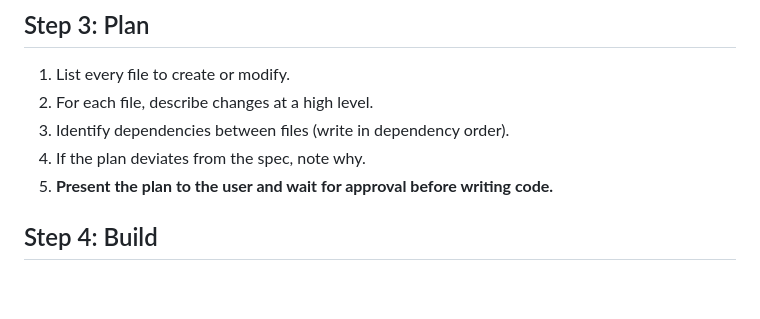
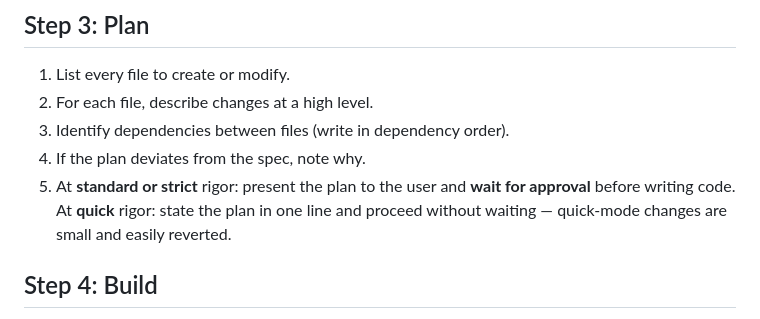
Before and after one commit to btrs-ai/btrs, a Markdown page: skills/btrs-build/SKILL.md, the part around the change. Drawn GitHub-style; blank space fills up the shorter version.

Commit message:
fix: skip plan-approval wait at quick rigor in btrs-build
Quick-mode changes (config/docs/single-file <50 lines) no longer stop for
plan approval — the plan is stated in one line and the build proceeds.
Standard and strict rigor keep the approval gate.

Co-Authored-By: Claude Fable 5 <noreply@anthropic.com>
Claude-Session: https://claude.ai/code/session_013FM4kvMSjfQpxsuhf4Eshw

```diff
--- a/skills/btrs-build/SKILL.md
+++ b/skills/btrs-build/SKILL.md
@@ -44,7 +44,9 @@ The user's request is: $ARGUMENTS
 2. For each file, describe changes at a high level.
 3. Identify dependencies between files (write in dependency order).
 4. If the plan deviates from the spec, note why.
-5. **Present the plan to the user and wait for approval before writing code.**
+5. At **standard or strict** rigor: present the plan to the user and **wait for
+   approval** before writing code. At **quick** rigor: state the plan in one line
+   and proceed without waiting — quick-mode changes are small and easily reverted.
 
 ## Step 4: Build
 
```
